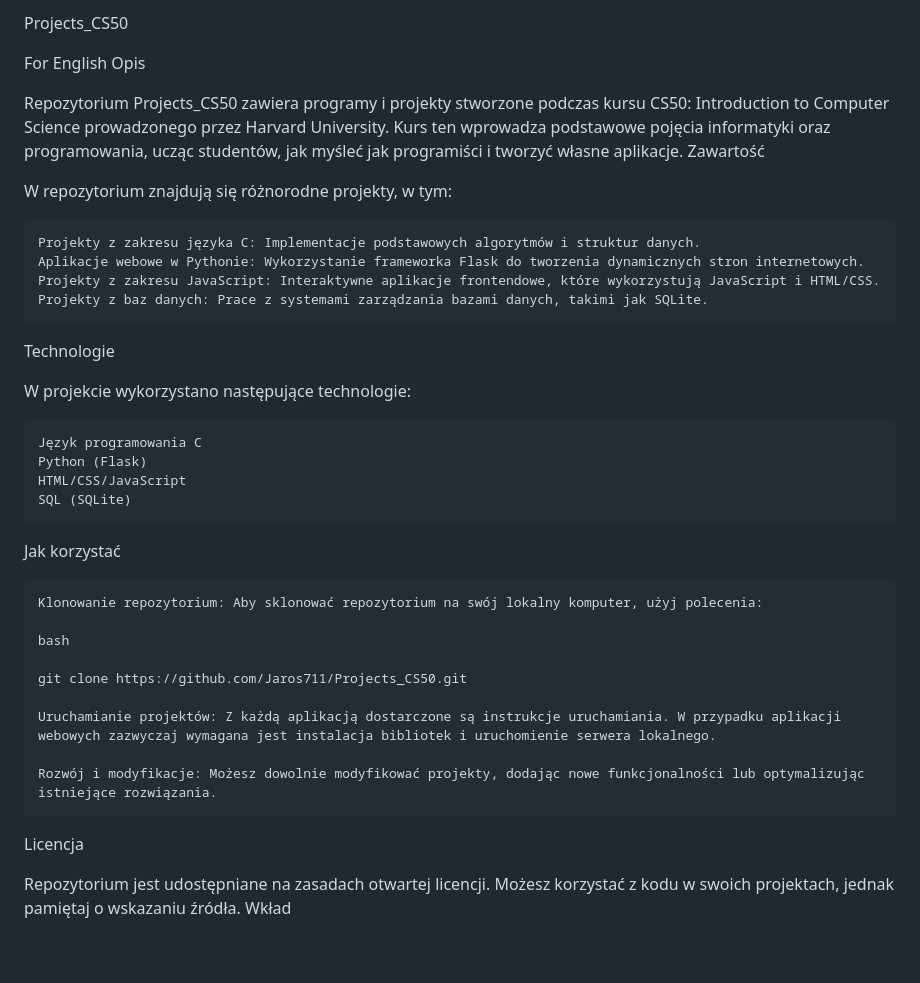
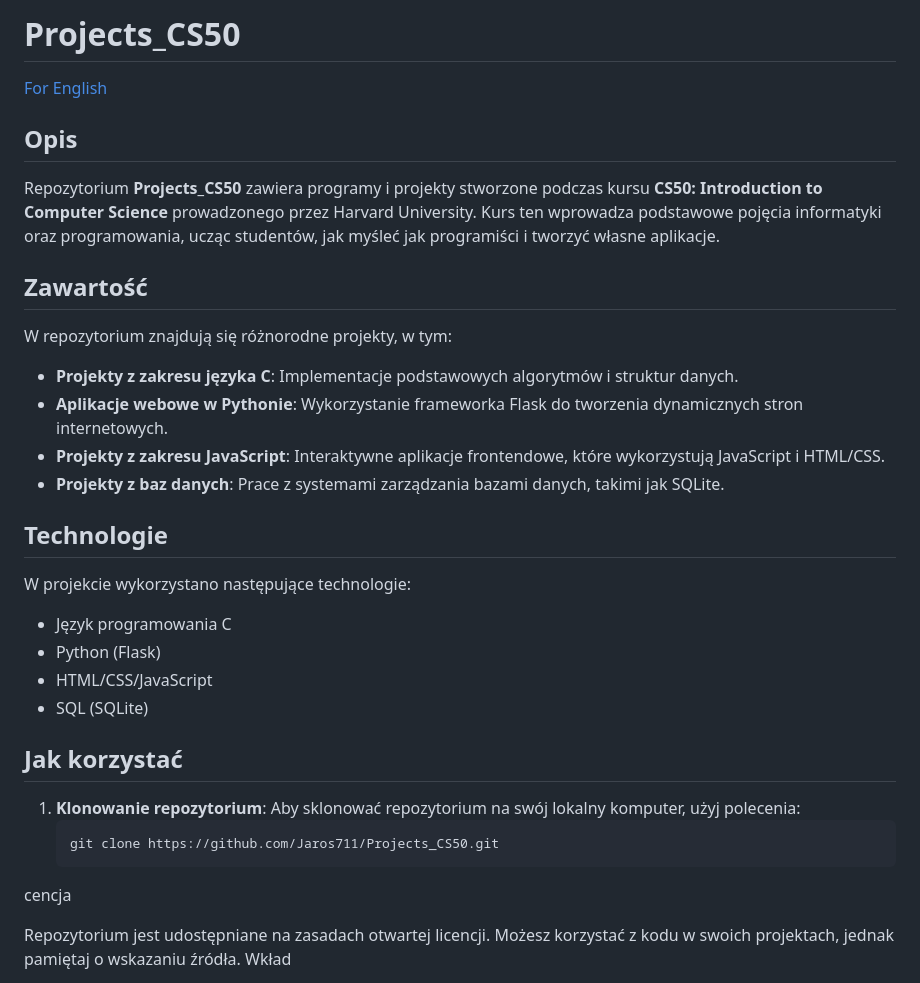
Before and after one commit to Jaros711/Projects_CS50, a Markdown page: README.md, the part around the change. Drawn GitHub-style; blank space fills up the shorter version.

````diff
--- a/README.md
+++ b/README.md
@@ -1,40 +1,36 @@
-Projects_CS50
+# Projects_CS50
 
-For English
-Opis
+[For English](#description)
 
-Repozytorium Projects_CS50 zawiera programy i projekty stworzone podczas kursu CS50: Introduction to Computer Science prowadzonego przez Harvard University. Kurs ten wprowadza podstawowe pojęcia informatyki oraz programowania, ucząc studentów, jak myśleć jak programiści i tworzyć własne aplikacje.
-Zawartość
+## Opis
+
+Repozytorium **Projects_CS50** zawiera programy i projekty stworzone podczas kursu **CS50: Introduction to Computer Science** prowadzonego przez Harvard University. Kurs ten wprowadza podstawowe pojęcia informatyki oraz programowania, ucząc studentów, jak myśleć jak programiści i tworzyć własne aplikacje.
+
+## Zawartość
 
 W repozytorium znajdują się różnorodne projekty, w tym:
 
-    Projekty z zakresu języka C: Implementacje podstawowych algorytmów i struktur danych.
-    Aplikacje webowe w Pythonie: Wykorzystanie frameworka Flask do tworzenia dynamicznych stron internetowych.
-    Projekty z zakresu JavaScript: Interaktywne aplikacje frontendowe, które wykorzystują JavaScript i HTML/CSS.
-    Projekty z baz danych: Prace z systemami zarządzania bazami danych, takimi jak SQLite.
+- **Projekty z zakresu języka C**: Implementacje podstawowych algorytmów i struktur danych.
+- **Aplikacje webowe w Pythonie**: Wykorzystanie frameworka Flask do tworzenia dynamicznych stron internetowych.
+- **Projekty z zakresu JavaScript**: Interaktywne aplikacje frontendowe, które wykorzystują JavaScript i HTML/CSS.
+- **Projekty z baz danych**: Prace z systemami zarządzania bazami danych, takimi jak SQLite.
 
-Technologie
+## Technologie
 
 W projekcie wykorzystano następujące technologie:
 
-    Język programowania C
-    Python (Flask)
-    HTML/CSS/JavaScript
-    SQL (SQLite)
+- Język programowania C
+- Python (Flask)
+- HTML/CSS/JavaScript
+- SQL (SQLite)
 
-Jak korzystać
+## Jak korzystać
 
-    Klonowanie repozytorium: Aby sklonować repozytorium na swój lokalny komputer, użyj polecenia:
-
-    bash
-
-    git clone https://github.com/Jaros711/Projects_CS50.git
-
-    Uruchamianie projektów: Z każdą aplikacją dostarczone są instrukcje uruchamiania. W przypadku aplikacji webowych zazwyczaj wymagana jest instalacja bibliotek i uruchomienie serwera lokalnego.
-
-    Rozwój i modyfikacje: Możesz dowolnie modyfikować projekty, dodając nowe funkcjonalności lub optymalizując istniejące rozwiązania.
-
-Licencja
+1. **Klonowanie repozytorium**:
+   Aby sklonować repozytorium na swój lokalny komputer, użyj polecenia:
+   ```bash
+   git clone https://github.com/Jaros711/Projects_CS50.git
+cencja
 
 Repozytorium jest udostępniane na zasadach otwartej licencji. Możesz korzystać z kodu w swoich projektach, jednak pamiętaj o wskazaniu źródła.
 Wkład
````
